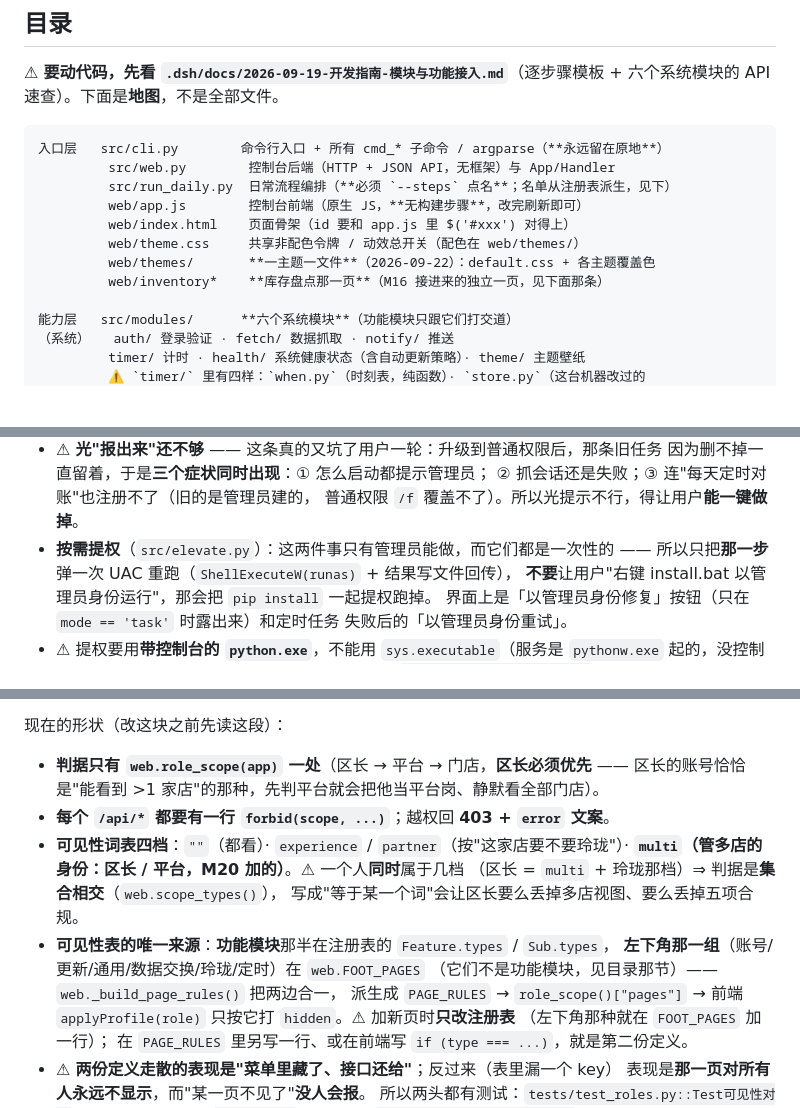
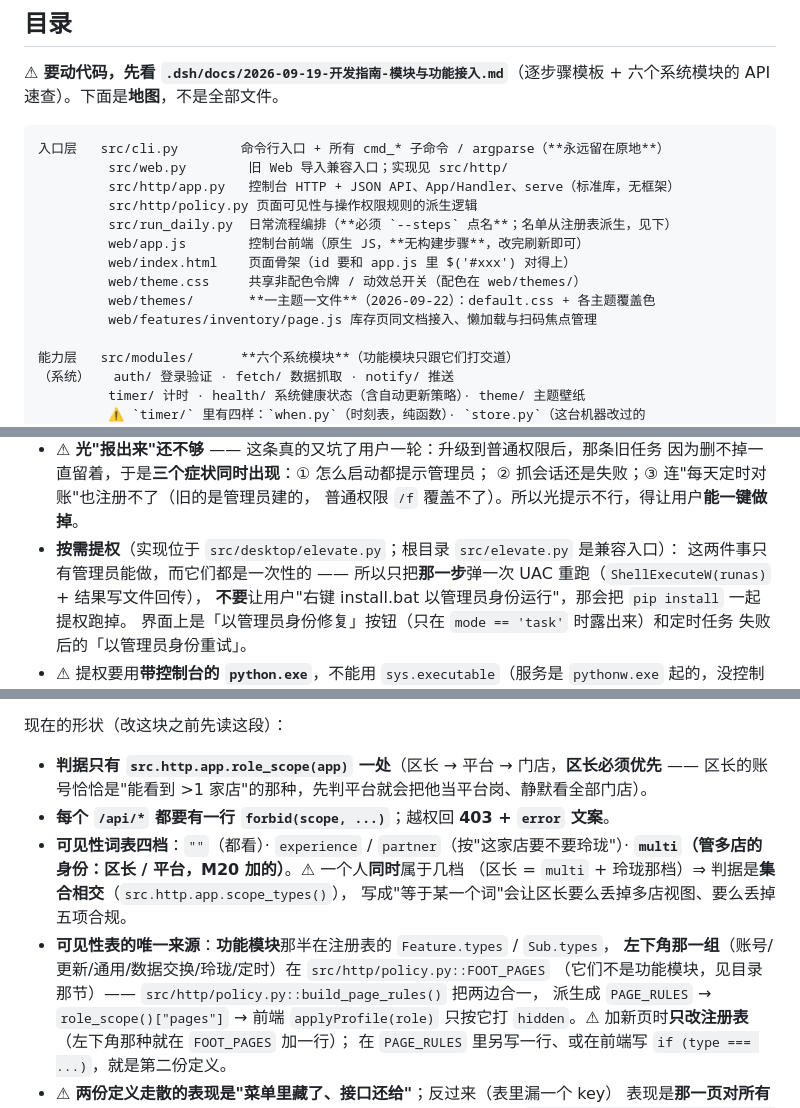
Before and after one commit to HappyJoy95/cbg-reconcile, a Markdown page: AGENTS.md, 3 parts joined by grey strips. Drawn GitHub-style; blank space fills up the shorter version.

````diff
--- a/AGENTS.md
+++ b/AGENTS.md
@@ -51,13 +51,15 @@ python -m src.cli daily --steps dump,erp-dump,pos,pools,attain   # 日常流程
 
 ```
 入口层   src/cli.py        命令行入口 + 所有 cmd_* 子命令 / argparse（**永远留在原地**）
-         src/web.py        控制台后端（HTTP + JSON API，无框架）与 App/Handler
+         src/web.py        旧 Web 导入兼容入口；实现见 src/http/
+         src/http/app.py   控制台 HTTP + JSON API、App/Handler、serve（标准库，无框架）
+         src/http/policy.py 页面可见性与操作权限规则的派生逻辑
          src/run_daily.py  日常流程编排（**必须 `--steps` 点名**；名单从注册表派生，见下）
          web/app.js        控制台前端（原生 JS，**无构建步骤**，改完刷新即可）
          web/index.html    页面骨架（id 要和 app.js 里 $('#xxx') 对得上）
          web/theme.css     共享非配色令牌 / 动效总开关（配色在 web/themes/）
          web/themes/       **一主题一文件**（2026-09-22）：default.css + 各主题覆盖色
-         web/inventory*    **库存盘点那一页**（M16 接进来的独立一页，见下面那条）
+         web/features/inventory/page.js 库存页同文档接入、懒加载与扫码焦点管理
 
 能力层   src/modules/      **六个系统模块**（功能模块只跟它们打交道）
 （系统）   auth/ 登录验证 · fetch/ 数据抓取 · notify/ 推送
@@ -432,7 +442,8 @@ zip 走 Release 资产的 **api 直链**（`_release_asset_url()`，要带
   因为删不掉一直留着，于是**三个症状同时出现**：① 怎么启动都提示管理员；
   ② 抓会话还是失败；③ 连"每天定时对账"也注册不了（旧的是管理员建的，
   普通权限 `/f` 覆盖不了）。所以光提示不行，得让用户**能一键做掉**。
-* **按需提权**（`src/elevate.py`）：这两件事只有管理员能做，而它们都是一次性的 ——
+* **按需提权**（实现位于 `src/desktop/elevate.py`；根目录 `src/elevate.py` 是兼容入口）：
+  这两件事只有管理员能做，而它们都是一次性的 ——
   所以只把**那一步**弹一次 UAC 重跑（`ShellExecuteW(runas)` + 结果写文件回传），
   **不要**让用户"右键 install.bat 以管理员身份运行"，那会把 `pip install` 一起提权跑掉。
   界面上是「以管理员身份修复」按钮（只在 `mode == 'task'` 时露出来）和定时任务
@@ -657,16 +666,16 @@ one(...).replace('<td class="plan-store">', '<td class="plan-store plan-store-op
 
 现在的形状（改这块之前先读这段）：
 
-* **判据只有 `web.role_scope(app)` 一处**（区长 → 平台 → 门店，**区长必须优先** ——
+* **判据只有 `src.http.app.role_scope(app)` 一处**（区长 → 平台 → 门店，**区长必须优先** ——
   区长的账号恰恰是"能看到 >1 家店"的那种，先判平台就会把他当平台岗、静默看全部门店）。
 * **每个 `/api/*` 都要有一行 `forbid(scope, ...)`**；越权回 **403 + `error` 文案**。
 * **可见性词表四档**：`""`（都看）· `experience` / `partner`（按"这家店要不要玲珑"）·
   **`multi`（管多店的身份：区长 / 平台，M20 加的）**。⚠ 一个人**同时**属于几档
-  （区长 = `multi` + 玲珑那档）⇒ 判据是**集合相交**（`web.scope_types()`），
+  （区长 = `multi` + 玲珑那档）⇒ 判据是**集合相交**（`src.http.app.scope_types()`），
   写成"等于某一个词"会让区长要么丢掉多店视图、要么丢掉五项合规。
 * **可见性表的唯一来源**：**功能模块**那半在注册表的 `Feature.types` / `Sub.types`，
-  **左下角那一组**（账号/更新/通用/数据交换/玲珑/定时）在 `web.FOOT_PAGES`
-  （它们不是功能模块，见目录那节）—— `web._build_page_rules()` 把两边合一，
+  **左下角那一组**（账号/更新/通用/数据交换/玲珑/定时）在 `src/http/policy.py::FOOT_PAGES`
+  （它们不是功能模块，见目录那节）—— `src/http/policy.py::build_page_rules()` 把两边合一，
   派生成 `PAGE_RULES` → `role_scope()["pages"]` → 前端
   `applyProfile(role)` 只按它打 `hidden`。⚠ 加新页时**只改注册表**
   （左下角那种就在 `FOOT_PAGES` 加一行）；
````
Also changed, not shown: other parts of AGENTS.md (+41 -35 lines).
